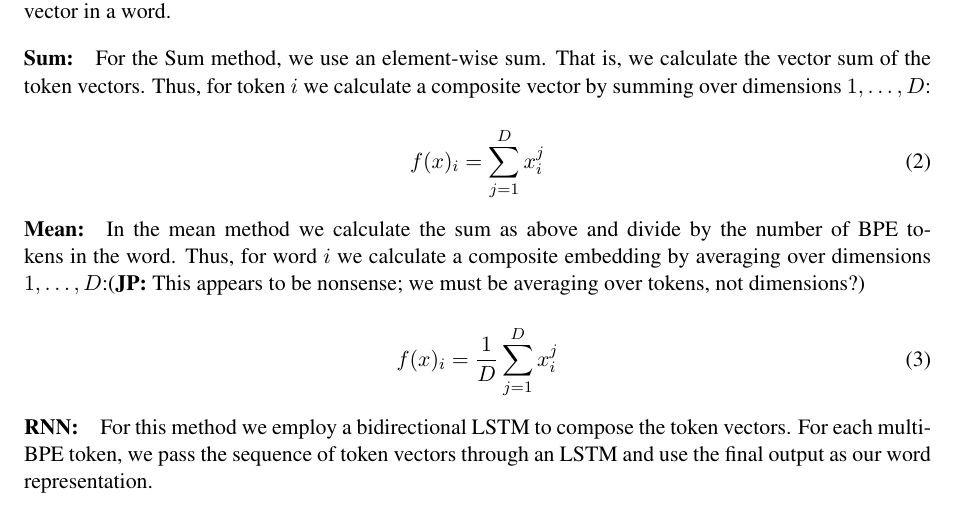
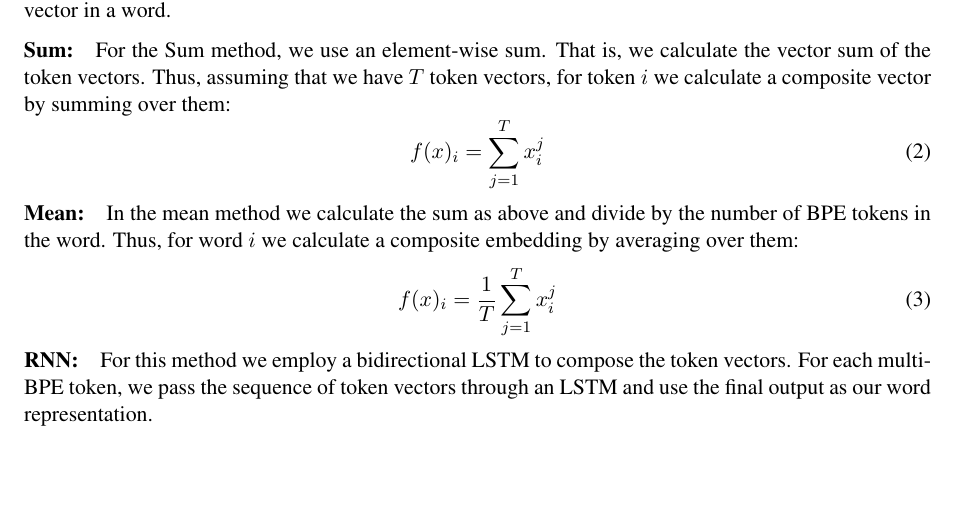
Before and after one commit to adamlek/ud-morphological-tagging, a LaTeX paper (paper/coling2020.tex): part of page 4 of 11, cut so that both start at the same text, the shorter picture padded with empty space. Compiled offline with pdfLaTeX.

Commit message:
clarify sum/average

```diff
--- a/paper/coling2020.tex
+++ b/paper/coling2020.tex
@@ -385,21 +385,18 @@
 
      \paragraph{Sum:} For the Sum method, we use an element-wise
      sum. That is, we calculate the vector sum of the token
-     vectors. Thus, for token $i$ we calculate a composite vector
-     by summing over dimensions $1,\ldots,D$:
-
+     vectors. Thus, assuming that we have $T$ token vectors, for token $i$ we calculate a composite vector
+     by summing over them:
 	\begin{equation}
-	f(x)_i = \sum_{j=1}^{D} x_i^j
+	f(x)_i = \sum_{j=1}^{T} x_i^j
 	\end{equation}
-
 
      \paragraph{Mean:} In the mean method we calculate the sum as above and
      divide by the number of BPE tokens in the word. Thus, for
      word $i$ we calculate a composite embedding by averaging over
-     dimensions $1,\ldots,D$:\jp{This appears to be nonsense; we must be averaging over tokens, not dimensions?}
-
+     them:
 	\begin{equation}
-	f(x)_{i} = \frac{1}{D}\sum_{j=1}^{D} x_i^j
+	f(x)_{i} = \frac{1}{T}\sum_{j=1}^{T} x_i^j
 	\end{equation}
 
 
```
